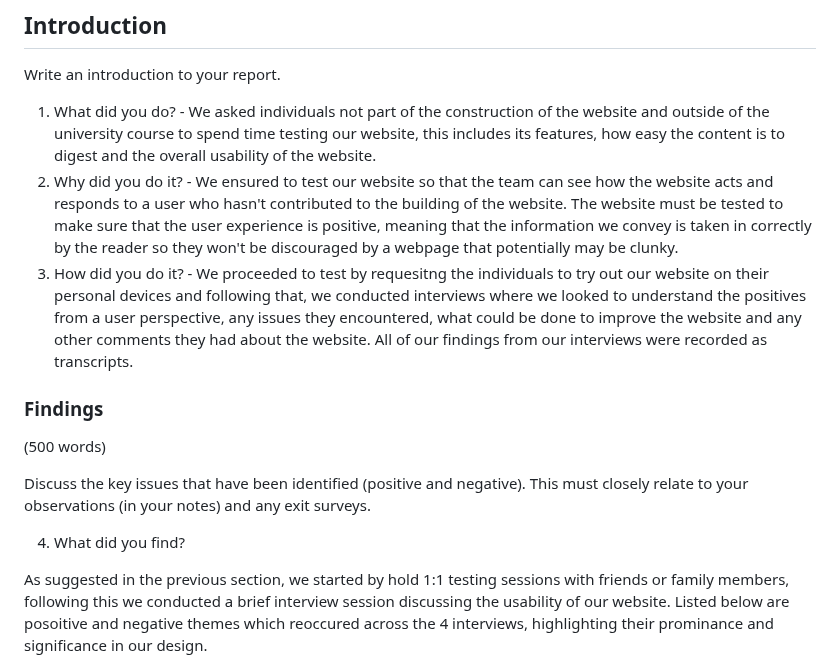
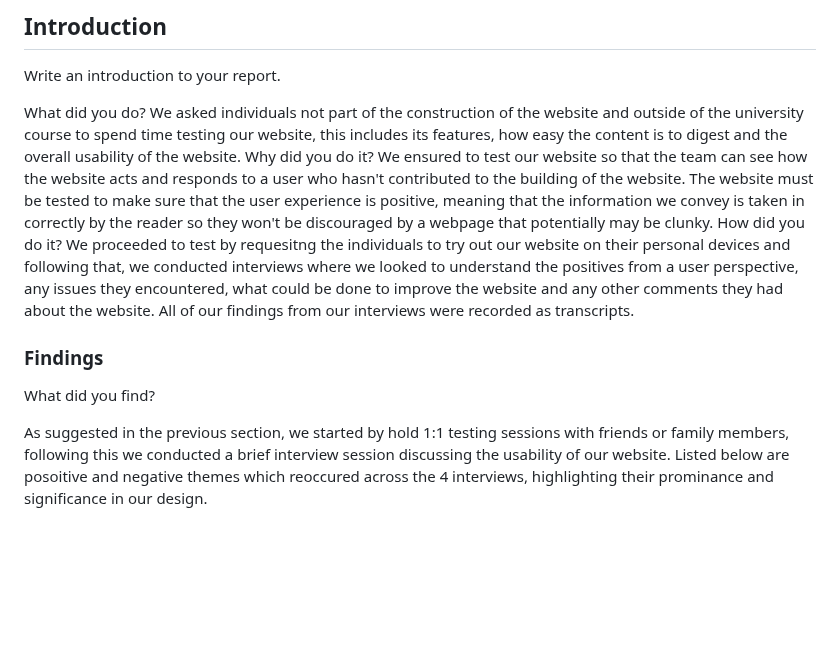
Before and after one commit to mmu-webdesign/awdd2-2022-group5, a Markdown page: 4_usability_testing/usability_testing_report.md, the part around the change. Drawn GitHub-style; blank space fills up the shorter version.

```diff
--- a/4_usability_testing/usability_testing_report.md
+++ b/4_usability_testing/usability_testing_report.md
@@ -4,17 +4,16 @@
 
 Write an introduction to your report.
 
-1. What did you do? - We asked individuals not part of the construction of the website and outside of the university course to spend time testing our website, this includes its features, how easy the content is to digest and the overall usability of the website.
-2. Why did you do it? - We ensured to test our website so that the team can see how the website acts and responds to a user who hasn't contributed to the building of the website. The website must be tested to make sure that the user experience is positive, meaning that the information we convey is taken in correctly by the reader so they won't be discouraged by a webpage that potentially may be clunky.
-3. How did you do it? - We proceeded to test by requesitng the individuals to try out our website on their personal devices and following that, we conducted interviews where we looked to understand the positives from a user perspective, any issues they encountered, what could be done to improve the website and any other comments they had about the website. All of our findings from our interviews were recorded as transcripts.
+What did you do?
+We asked individuals not part of the construction of the website and outside of the university course to spend time testing our website, this includes its features, how easy the content is to digest and the overall usability of the website.
+Why did you do it?
+We ensured to test our website so that the team can see how the website acts and responds to a user who hasn't contributed to the building of the website. The website must be tested to make sure that the user experience is positive, meaning that the information we convey is taken in correctly by the reader so they won't be discouraged by a webpage that potentially may be clunky.
+How did you do it?
+We proceeded to test by requesitng the individuals to try out our website on their personal devices and following that, we conducted interviews where we looked to understand the positives from a user perspective, any issues they encountered, what could be done to improve the website and any other comments they had about the website. All of our findings from our interviews were recorded as transcripts.
 
 ### Findings
 
-(500 words)
-
-Discuss the key issues that have been identified (positive and negative). This must closely relate to your observations (in your notes) and any exit surveys.
-
-4. What did you find?
+What did you find?
 
 As suggested in the previous section, we started by hold 1:1 testing sessions with friends or family members, following this we conducted a brief interview session discussing the usability of our website. Listed below are posoitive and negative themes which reoccured across the 4 interviews, highlighting their prominance and significance in our design.
 
```
